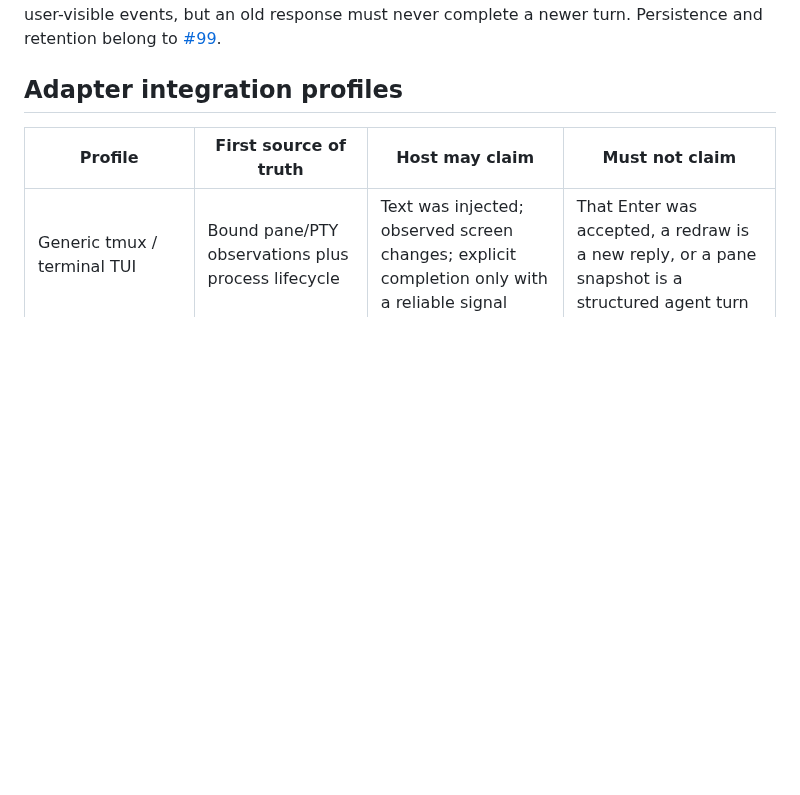
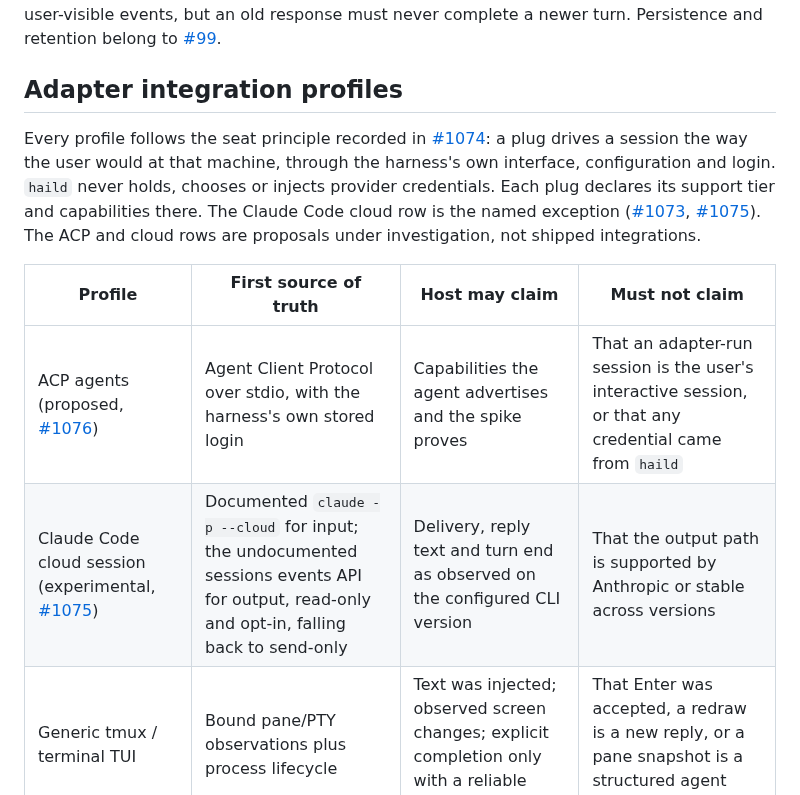
Before and after one commit to mickdarling/hailing-station, a Markdown page: docs/host-owned-session-pipeline.md, the part around the change. Rendered like a GitHub page; blank space fills up the shorter version.

Commit message:
Point the adapter profiles at the seat principle and the ACP and cloud plug issues
Adds a short pointer to #1074 above the profile table, and proposed
rows for ACP agents (#1076) and the experimental Claude Code cloud
session (#1073, #1075). The rule itself lives in #1074; nothing here
claims a shipped integration.

Part of #1074

Co-Authored-By: Claude Opus 5.5 <noreply@anthropic.com>
Claude-Session: https://claude.ai/code/session_011MMgrmUP67k4GrScDY9oE9

```diff
--- a/docs/host-owned-session-pipeline.md
+++ b/docs/host-owned-session-pipeline.md
@@ -55,8 +55,12 @@ The existing reply descriptor and frame identity remain authoritative for audio/
 
 ## Adapter integration profiles
 
+Every profile follows the seat principle recorded in [#1074](https://github.com/mickdarling/hailing-station/issues/1074): a plug drives a session the way the user would at that machine, through the harness's own interface, configuration and login. `haild` never holds, chooses or injects provider credentials. Each plug declares its support tier and capabilities there. The Claude Code cloud row is the named exception ([#1073](https://github.com/mickdarling/hailing-station/issues/1073), [#1075](https://github.com/mickdarling/hailing-station/issues/1075)). The ACP and cloud rows are proposals under investigation, not shipped integrations.
+
 | Profile | First source of truth | Host may claim | Must not claim |
 | --- | --- | --- | --- |
+| ACP agents (proposed, [#1076](https://github.com/mickdarling/hailing-station/issues/1076)) | Agent Client Protocol over stdio, with the harness's own stored login | Capabilities the agent advertises and the spike proves | That an adapter-run session is the user's interactive session, or that any credential came from `haild` |
+| Claude Code cloud session (experimental, [#1075](https://github.com/mickdarling/hailing-station/issues/1075)) | Documented `claude -p --cloud` for input; the undocumented sessions events API for output, read-only and opt-in, falling back to send-only | Delivery, reply text and turn end as observed on the configured CLI version | That the output path is supported by Anthropic or stable across versions |
 | Generic tmux / terminal TUI | Bound pane/PTY observations plus process lifecycle | Text was injected; observed screen changes; explicit completion only with a reliable signal | That Enter was accepted, a redraw is a new reply, or a pane snapshot is a structured agent turn |
 | Host-owned Codex session | Documented CLI/App Server structured events, subject to [#134](https://github.com/mickdarling/hailing-station/issues/134) | Capabilities demonstrated in an isolated session | Visibility/control of every desktop, cloud, remote, or concurrent session |
 | Claude Code and other agent CLIs | Their documented structured API if available; otherwise a supervised PTY | Only capabilities proven for the configured version/profile | That a provider-specific hook is required for Hailing Station output |
```
